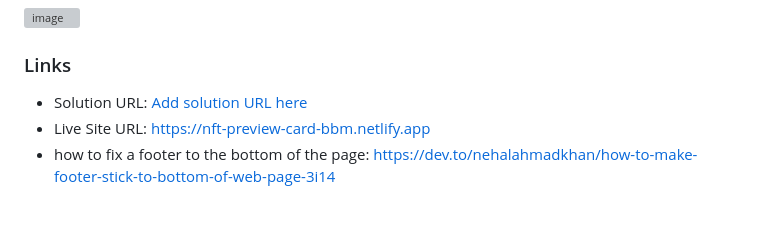
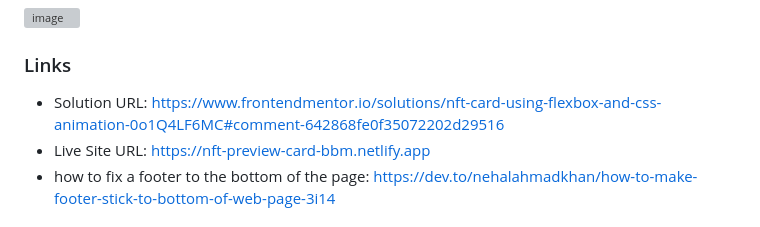
Before and after one commit to bombblastmedia/nft-challenge, a Markdown page: README.md, the part around the change. GitHub-like rendering; grey boxes are pictures that could not be loaded.

Commit message:
Update README.md
update solution url

```diff
--- a/README.md
+++ b/README.md
@@ -45,7 +45,7 @@ https://www.figma.com/proto/t6TJuYtXeJC1TDGuKOt3Sw/NFT-challenge?page-id=0%3A1&n
 
 ### Links
 
-- Solution URL: [Add solution URL here](https://your-solution-url.com)
+- Solution URL: https://www.frontendmentor.io/solutions/nft-card-using-flexbox-and-css-animation-0o1Q4LF6MC#comment-642868fe0f35072202d29516
 - Live Site URL: https://nft-preview-card-bbm.netlify.app
 - how to fix a footer to the bottom of the page: https://dev.to/nehalahmadkhan/how-to-make-footer-stick-to-bottom-of-web-page-3i14
 
```
